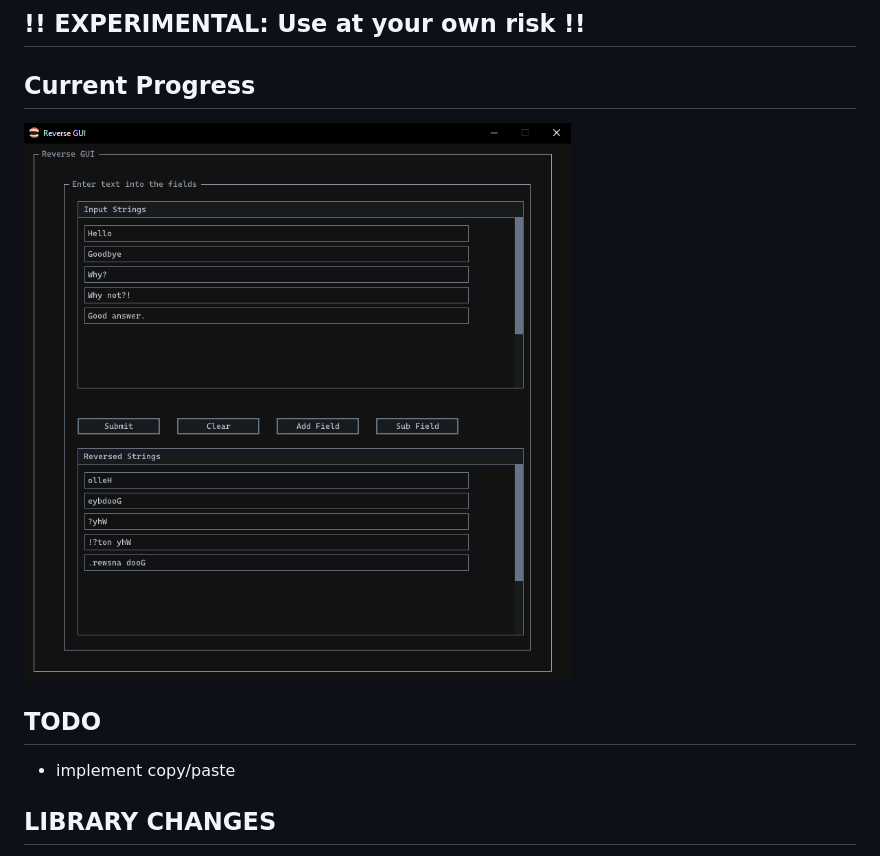
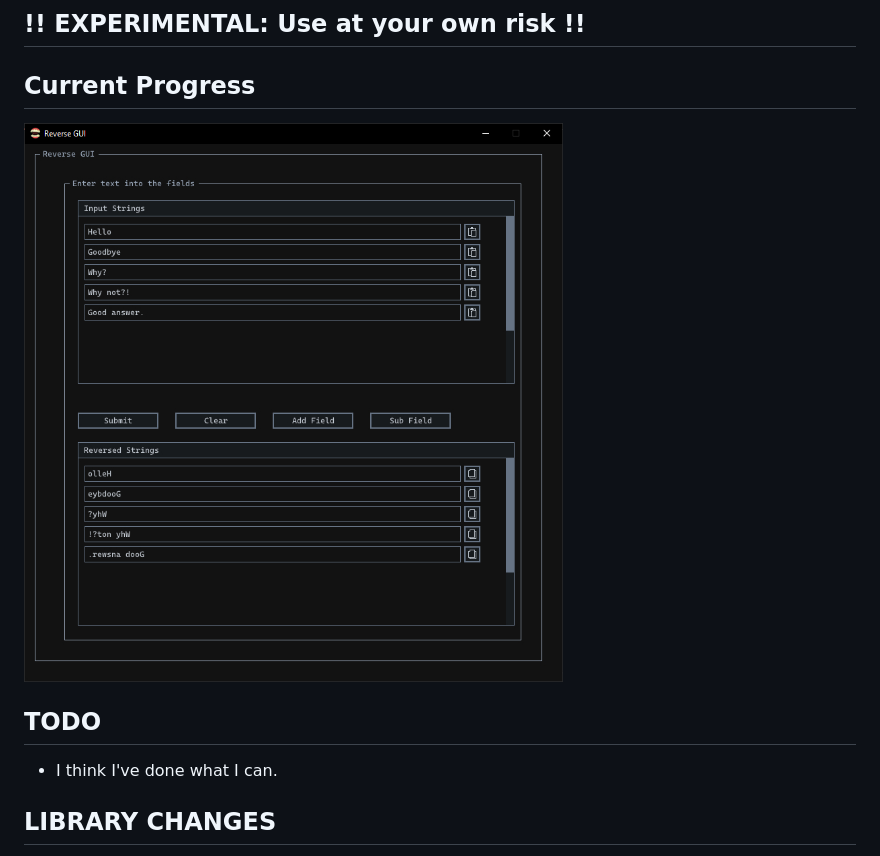
Before and after one commit to shoesofgold/ReverseGUI, a Markdown page: README.md, the part around the change. Rendered like a GitHub page; pictures changed too: ReverseGUI.jpg.

Commit message:
implement copy paste

```diff
--- a/README.md
+++ b/README.md
@@ -14,7 +14,7 @@ Current Progress
 
 TODO
 -----
-- implement copy/paste
+- I think I've done what I can.
 
 LIBRARY CHANGES
 ---------------
```
Also changed, not shown: 1 other file.
